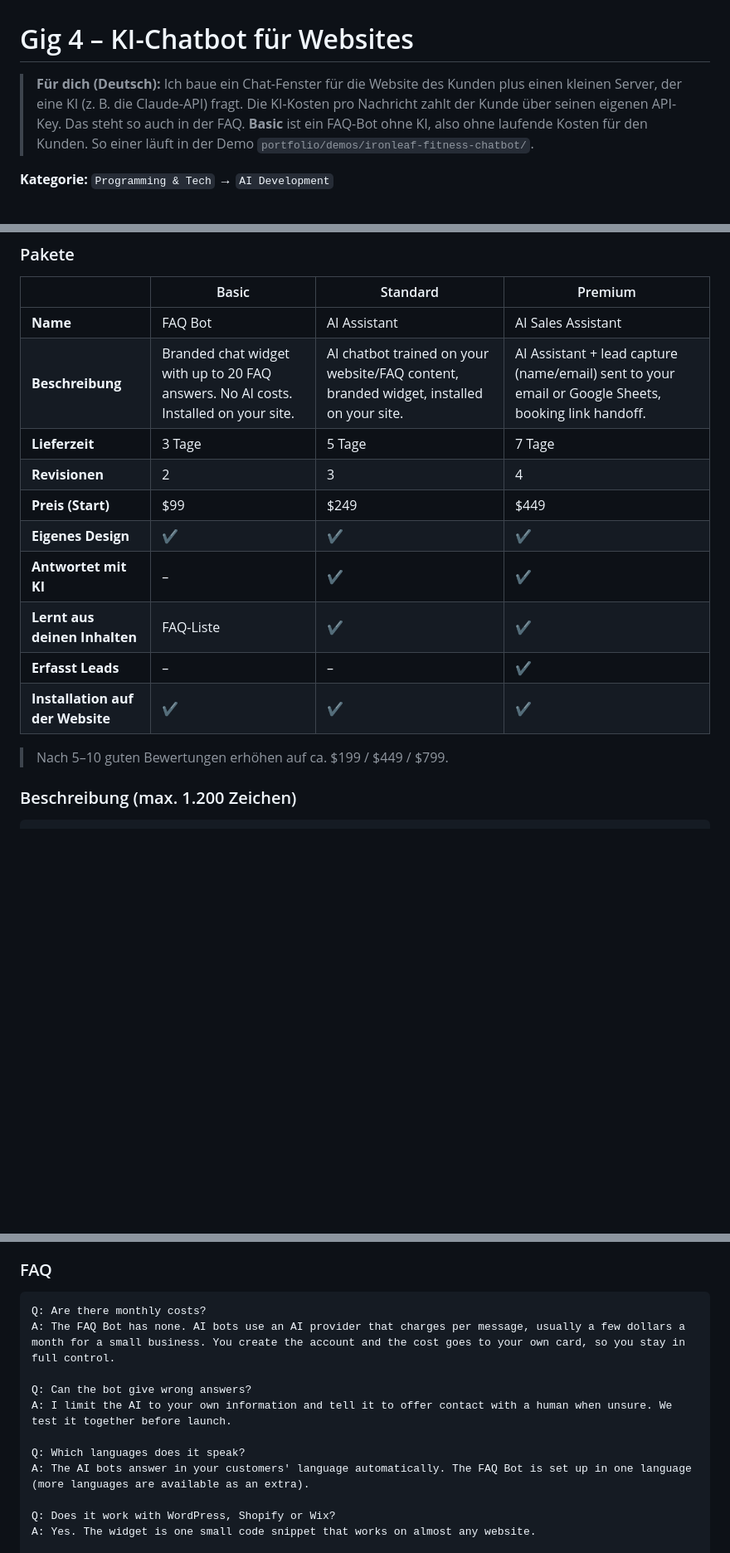
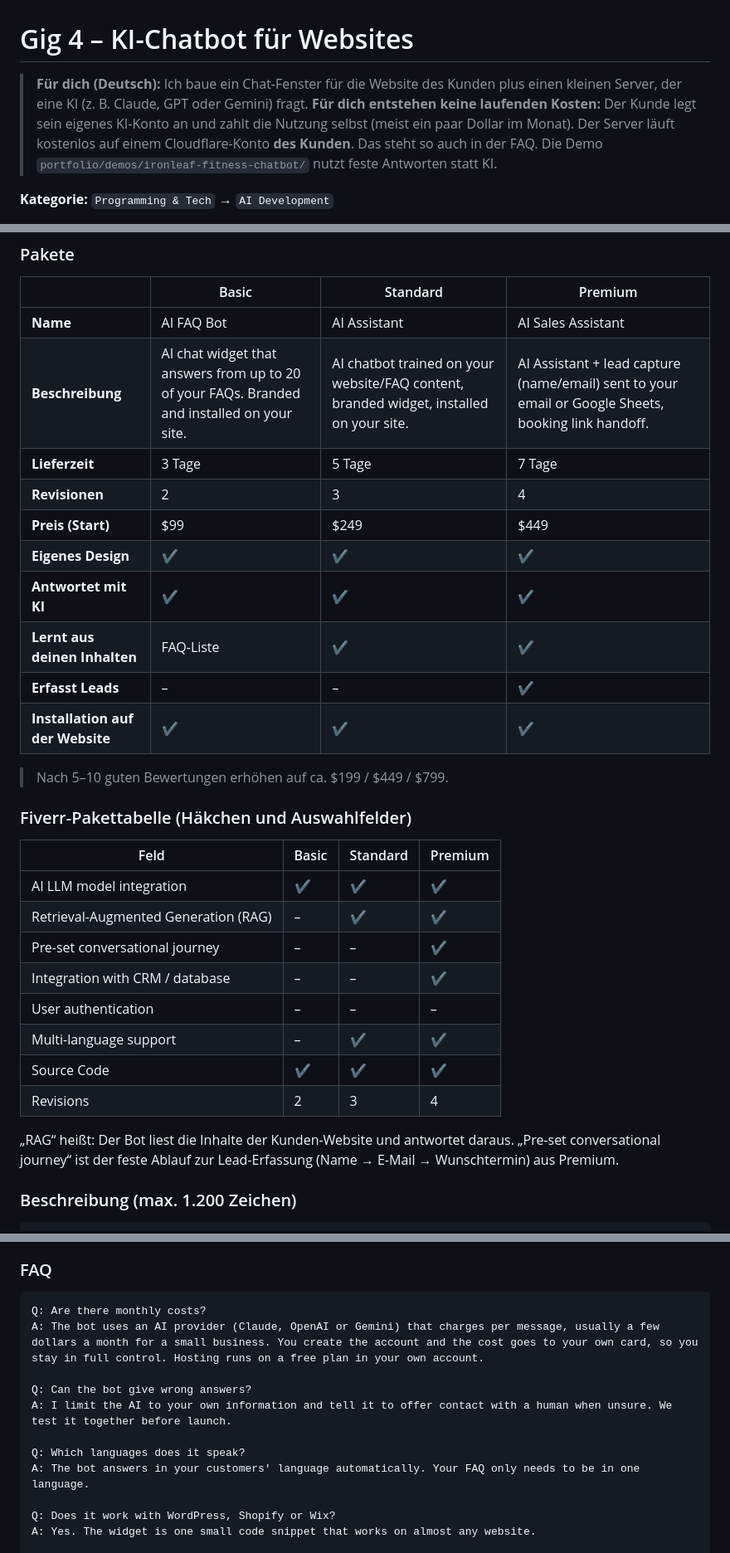
Before and after one commit to Metrttas/business, a Markdown page: fiverr/gigs/04-ai-chatbot.md, 3 parts joined by grey strips. Shown at 83% size. GitHub-like rendering; blank space fills up the shorter version.

Commit message:
Chatbot gig: AI in every package, Fiverr package table, no running costs for the seller
Fiverr's AI Development table checks LLM integration for every package,
so Basic becomes an AI FAQ bot. Costs stay with the client: their own AI
API key and a free Cloudflare account in their name.

Co-Authored-By: Claude Opus 5.5 <noreply@anthropic.com>
Claude-Session: https://claude.ai/code/session_01NbzjKfC2BJYvnWa7ipGxW8

````diff
--- a/fiverr/gigs/04-ai-chatbot.md
+++ b/fiverr/gigs/04-ai-chatbot.md
@@ -1,10 +1,11 @@
 # Gig 4 – KI-Chatbot für Websites
 
 > **Für dich (Deutsch):** Ich baue ein Chat-Fenster für die Website des Kunden plus einen kleinen
-> Server, der eine KI (z. B. die Claude-API) fragt. Die KI-Kosten pro Nachricht zahlt der Kunde
-> über seinen eigenen API-Key. Das steht so auch in der FAQ.
-> **Basic** ist ein FAQ-Bot ohne KI, also ohne laufende Kosten für den Kunden. So einer läuft in
-> der Demo `portfolio/demos/ironleaf-fitness-chatbot/`.
+> Server, der eine KI (z. B. Claude, GPT oder Gemini) fragt. **Für dich entstehen keine laufenden
+> Kosten:** Der Kunde legt sein eigenes KI-Konto an und zahlt die Nutzung selbst (meist ein paar
+> Dollar im Monat). Der Server läuft kostenlos auf einem Cloudflare-Konto **des Kunden**. Das steht
+> so auch in der FAQ. Die Demo `portfolio/demos/ironleaf-fitness-chatbot/` nutzt feste Antworten
+> statt KI.
 
 **Kategorie:** `Programming & Tech` → `AI Development`
 > Falls es weiter unten in der Liste etwas mit „Chatbot“ oder „AI Agents“ gibt, nimm das. Sonst gilt die Auswahl unten.
@@ -39,18 +40,33 @@ ai chatbot, website chatbot, customer support bot, lead generation, chatbot deve
 
 | | Basic | Standard | Premium |
 |---|---|---|---|
-| **Name** | FAQ Bot | AI Assistant | AI Sales Assistant |
-| **Beschreibung** | Branded chat widget with up to 20 FAQ answers. No AI costs. Installed on your site. | AI chatbot trained on your website/FAQ content, branded widget, installed on your site. | AI Assistant + lead capture (name/email) sent to your email or Google Sheets, booking link handoff. |
+| **Name** | AI FAQ Bot | AI Assistant | AI Sales Assistant |
+| **Beschreibung** | AI chat widget that answers from up to 20 of your FAQs. Branded and installed on your site. | AI chatbot trained on your website/FAQ content, branded widget, installed on your site. | AI Assistant + lead capture (name/email) sent to your email or Google Sheets, booking link handoff. |
 | **Lieferzeit** | 3 Tage | 5 Tage | 7 Tage |
 | **Revisionen** | 2 | 3 | 4 |
 | **Preis (Start)** | $99 | $249 | $449 |
 | **Eigenes Design** | ✔ | ✔ | ✔ |
-| **Antwortet mit KI** | – | ✔ | ✔ |
+| **Antwortet mit KI** | ✔ | ✔ | ✔ |
 | **Lernt aus deinen Inhalten** | FAQ-Liste | ✔ | ✔ |
 | **Erfasst Leads** | – | – | ✔ |
 | **Installation auf der Website** | ✔ | ✔ | ✔ |
 
 > Nach 5–10 guten Bewertungen erhöhen auf ca. $199 / $449 / $799.
+
+### Fiverr-Pakettabelle (Häkchen und Auswahlfelder)
+| Feld | Basic | Standard | Premium |
+|---|---|---|---|
+| AI LLM model integration | ✔ | ✔ | ✔ |
+| Retrieval-Augmented Generation (RAG) | – | ✔ | ✔ |
+| Pre-set conversational journey | – | – | ✔ |
+| Integration with CRM / database | – | – | ✔ |
+| User authentication | – | – | – |
+| Multi-language support | – | ✔ | ✔ |
+| Source Code | ✔ | ✔ | ✔ |
+| Revisions | 2 | 3 | 4 |
+
+„RAG“ heißt: Der Bot liest die Inhalte der Kunden-Website und antwortet daraus. „Pre-set conversational journey“
+ist der feste Ablauf zur Lead-Erfassung (Name → E-Mail → Wunschtermin) aus Premium.
 
 ### Beschreibung (max. 1.200 Zeichen)
 ```
@@ -79,13 +95,13 @@ Try the live chatbot demo in my portfolio. Message me before ordering if you hav
 ### FAQ
 ```
 Q: Are there monthly costs?
-A: The FAQ Bot has none. AI bots use an AI provider that charges per message, usually a few dollars a month for a small business. You create the account and the cost goes to your own card, so you stay in full control.
+A: The bot uses an AI provider (Claude, OpenAI or Gemini) that charges per message, usually a few dollars a month for a small business. You create the account and the cost goes to your own card, so you stay in full control. Hosting runs on a free plan in your own account.
 
 Q: Can the bot give wrong answers?
 A: I limit the AI to your own information and tell it to offer contact with a human when unsure. We test it together before launch.
 
 Q: Which languages does it speak?
-A: The AI bots answer in your customers' language automatically. The FAQ Bot is set up in one language (more languages are available as an extra).
+A: The bot answers in your customers' language automatically. Your FAQ only needs to be in one language.
 
 Q: Does it work with WordPress, Shopify or Wix?
 A: Yes. The widget is one small code snippet that works on almost any website.
````
Also changed, not shown: other parts of fiverr/gigs/04-ai-chatbot.md (+2 -2 lines).
